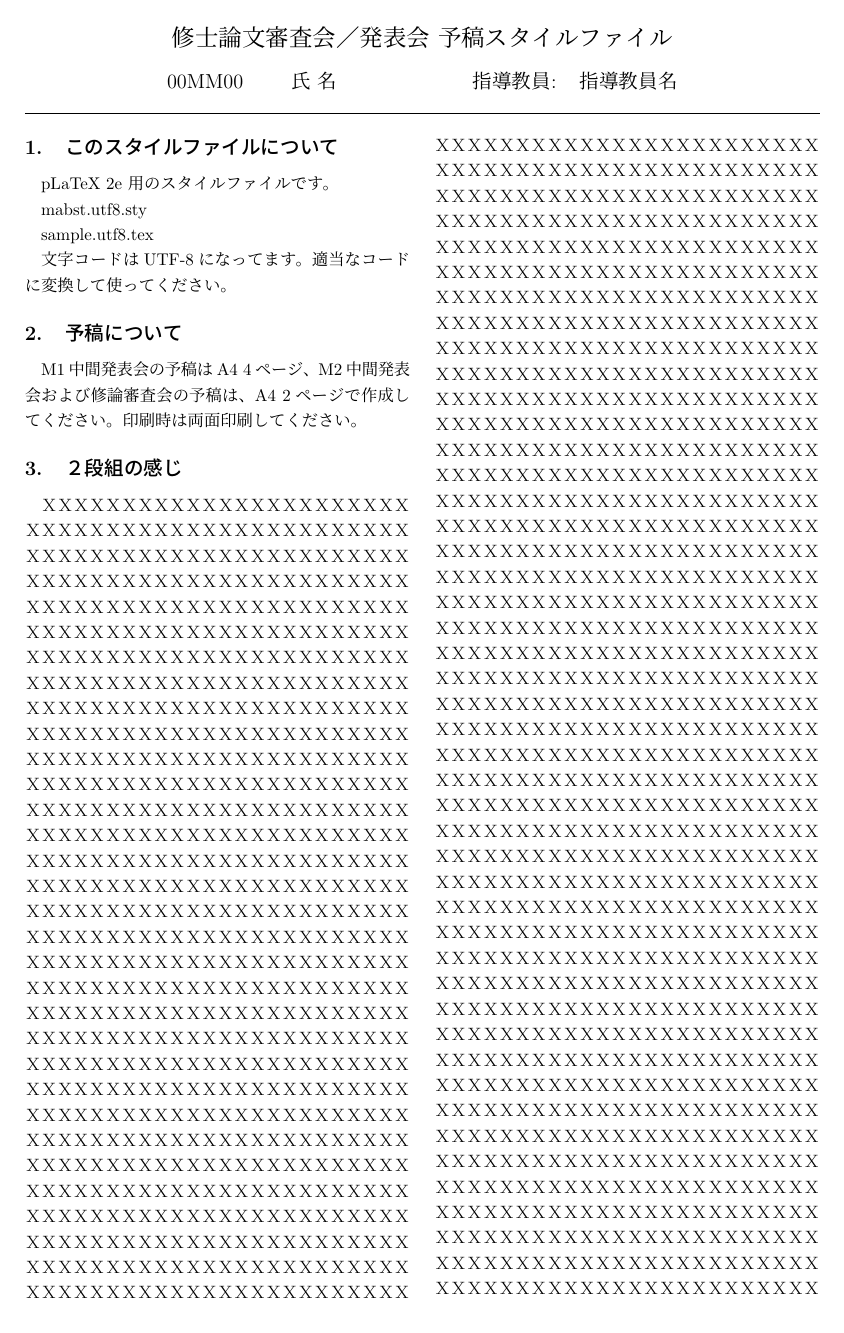
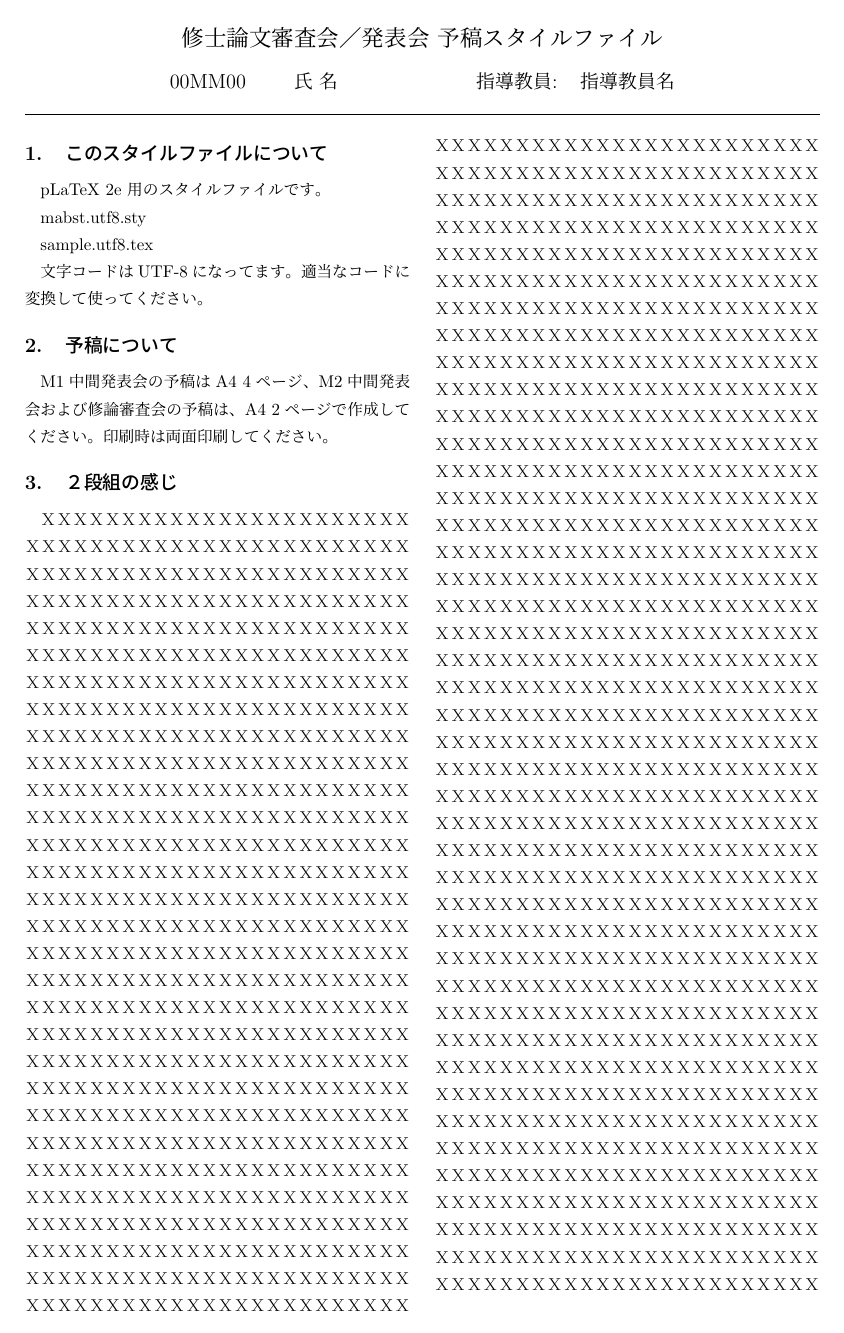
Before and after one commit to yuichigoto/tex-template-ics, a LaTeX document (Jpn/Mabstract/sample.utf8.tex): page 1 of 2. Compiled offline with pLaTeX and dvipdfmx.

Commit message:
Update sample.utf8.tex
Change second sentence according to https://qiita.com/wtsnjp/items/76557b1598445a1fc9da.

```diff
--- a/Jpn/Mabstract/sample.utf8.tex
+++ b/Jpn/Mabstract/sample.utf8.tex
@@ -1,5 +1,5 @@
 \RequirePackage{plautopatch}
-\documentclass{jarticle}
+\documentclass[dvipdfmx]{jsarticle}
 \usepackage{mabst.utf8}
 
 \title{
```
